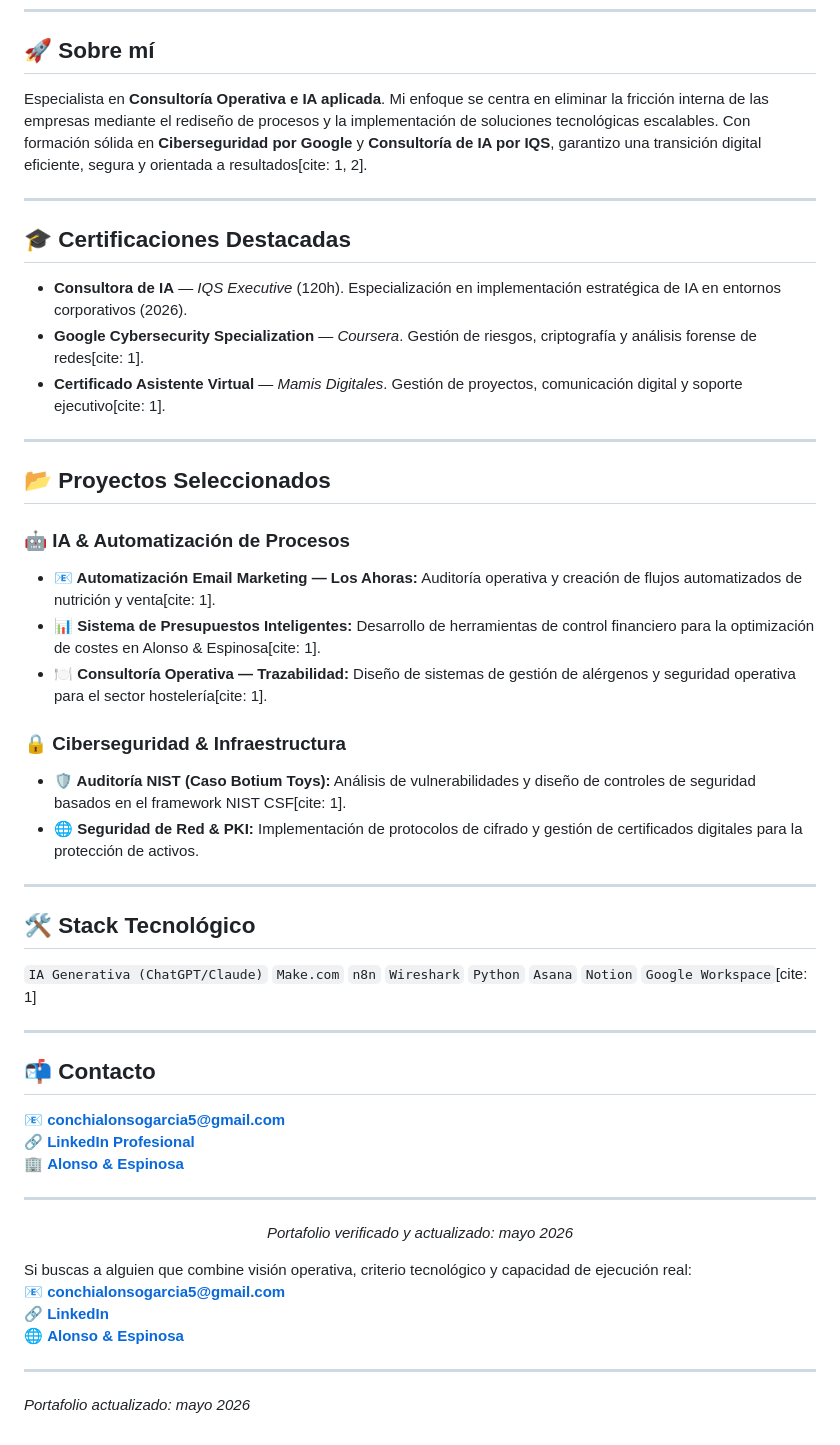
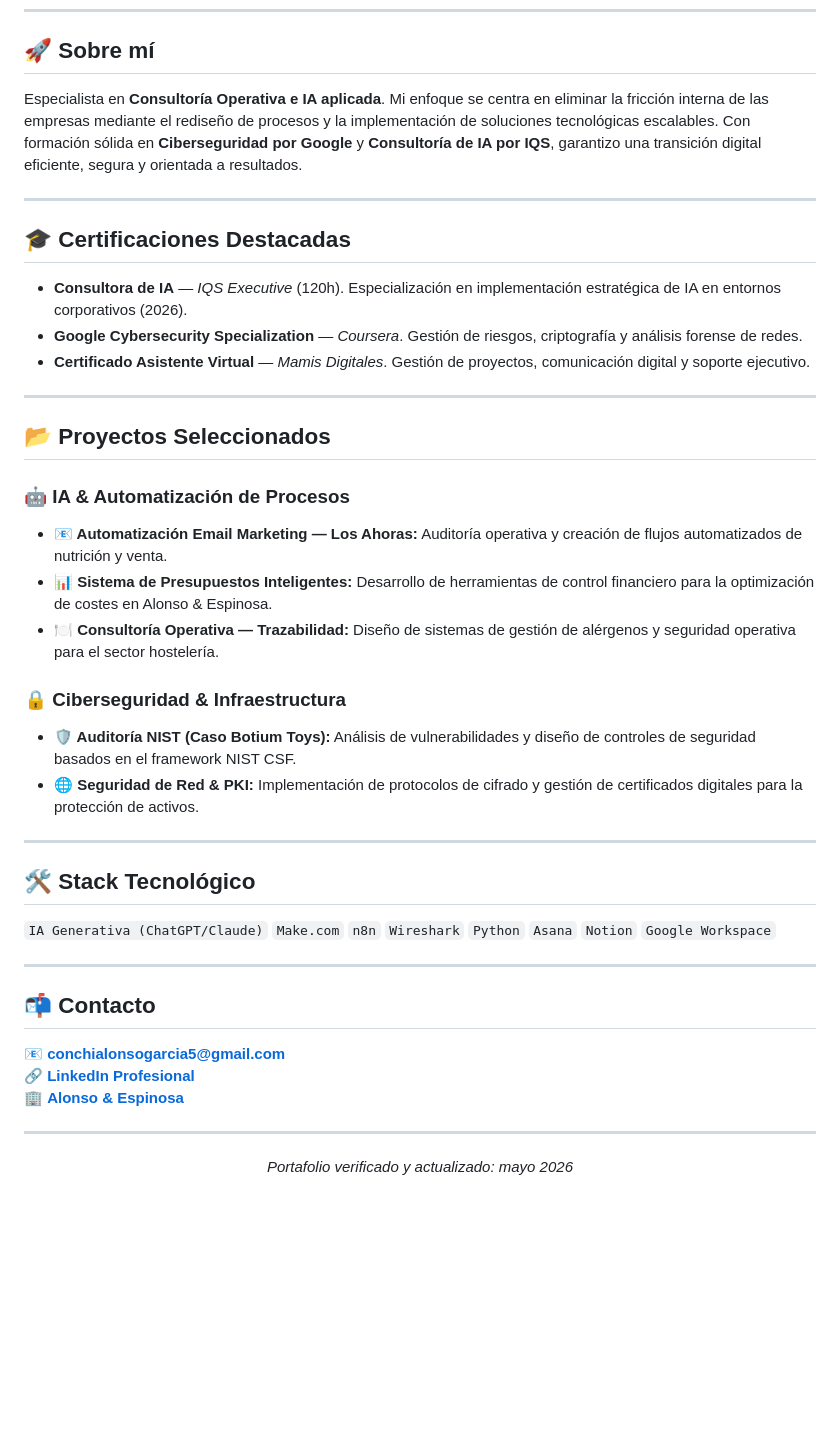
Before and after one commit to alauriela/alauriela, a Markdown page: README.md, the part around the change. Rendered like a GitHub page; blank space fills up the shorter version.

```diff
--- a/README.md
+++ b/README.md
@@ -13,32 +13,32 @@
 ---
 
 ## 🚀 Sobre mí
-Especialista en **Consultoría Operativa e IA aplicada**. Mi enfoque se centra en eliminar la fricción interna de las empresas mediante el rediseño de procesos y la implementación de soluciones tecnológicas escalables. Con formación sólida en **Ciberseguridad por Google** y **Consultoría de IA por IQS**, garantizo una transición digital eficiente, segura y orientada a resultados[cite: 1, 2].
+Especialista en **Consultoría Operativa e IA aplicada**. Mi enfoque se centra en eliminar la fricción interna de las empresas mediante el rediseño de procesos y la implementación de soluciones tecnológicas escalables. Con formación sólida en **Ciberseguridad por Google** y **Consultoría de IA por IQS**, garantizo una transición digital eficiente, segura y orientada a resultados.
 
 ---
 
 ## 🎓 Certificaciones Destacadas
-*   **Consultora de IA** — *IQS Executive* (120h). Especialización en implementación estratégica de IA en entornos corporativos (2026).
-*   **Google Cybersecurity Specialization** — *Coursera*. Gestión de riesgos, criptografía y análisis forense de redes[cite: 1].
-*   **Certificado Asistente Virtual** — *Mamis Digitales*. Gestión de proyectos, comunicación digital y soporte ejecutivo[cite: 1].
+* **Consultora de IA** — *IQS Executive* (120h). Especialización en implementación estratégica de IA en entornos corporativos (2026).
+* **Google Cybersecurity Specialization** — *Coursera*. Gestión de riesgos, criptografía y análisis forense de redes.
+* **Certificado Asistente Virtual** — *Mamis Digitales*. Gestión de proyectos, comunicación digital y soporte ejecutivo.
 
 ---
 
 ## 📂 Proyectos Seleccionados
 
 ### 🤖 IA & Automatización de Procesos
-* **📧 Automatización Email Marketing — Los Ahoras:** Auditoría operativa y creación de flujos automatizados de nutrición y venta[cite: 1].
-* **📊 Sistema de Presupuestos Inteligentes:** Desarrollo de herramientas de control financiero para la optimización de costes en Alonso & Espinosa[cite: 1].
-* **🍽️ Consultoría Operativa — Trazabilidad:** Diseño de sistemas de gestión de alérgenos y seguridad operativa para el sector hostelería[cite: 1].
+* **📧 Automatización Email Marketing — Los Ahoras:** Auditoría operativa y creación de flujos automatizados de nutrición y venta.
+* **📊 Sistema de Presupuestos Inteligentes:** Desarrollo de herramientas de control financiero para la optimización de costes en Alonso & Espinosa.
+* **🍽️ Consultoría Operativa — Trazabilidad:** Diseño de sistemas de gestión de alérgenos y seguridad operativa para el sector hostelería.
 
 ### 🔒 Ciberseguridad & Infraestructura
-* **🛡️ Auditoría NIST (Caso Botium Toys):** Análisis de vulnerabilidades y diseño de controles de seguridad basados en el framework NIST CSF[cite: 1].
+* **🛡️ Auditoría NIST (Caso Botium Toys):** Análisis de vulnerabilidades y diseño de controles de seguridad basados en el framework NIST CSF.
 * **🌐 Seguridad de Red & PKI:** Implementación de protocolos de cifrado y gestión de certificados digitales para la protección de activos.
 
 ---
 
 ## 🛠️ Stack Tecnológico
-`IA Generativa (ChatGPT/Claude)` `Make.com` `n8n` `Wireshark` `Python` `Asana` `Notion` `Google Workspace`[cite: 1]
+`IA Generativa (ChatGPT/Claude)` `Make.com` `n8n` `Wireshark` `Python` `Asana` `Notion` `Google Workspace`
 
 ---
 
@@ -49,12 +49,3 @@ Especialista en **Consultoría Operativa e IA aplicada**. Mi enfoque se centra e
 
 ---
 <p align="center"><i>Portafolio verificado y actualizado: mayo 2026</i></p>
-Si buscas a alguien que combine visión operativa, criterio tecnológico y capacidad de ejecución real:
-
-📧 **conchialonsogarcia5@gmail.com**
-🔗 **[LinkedIn](https://linkedin.com/in/conchi-alonso-garcia)**
-🌐 **[Alonso & Espinosa](https://alonsoespinosa.com)**
-
----
-
-*Portafolio actualizado: mayo 2026*
```
